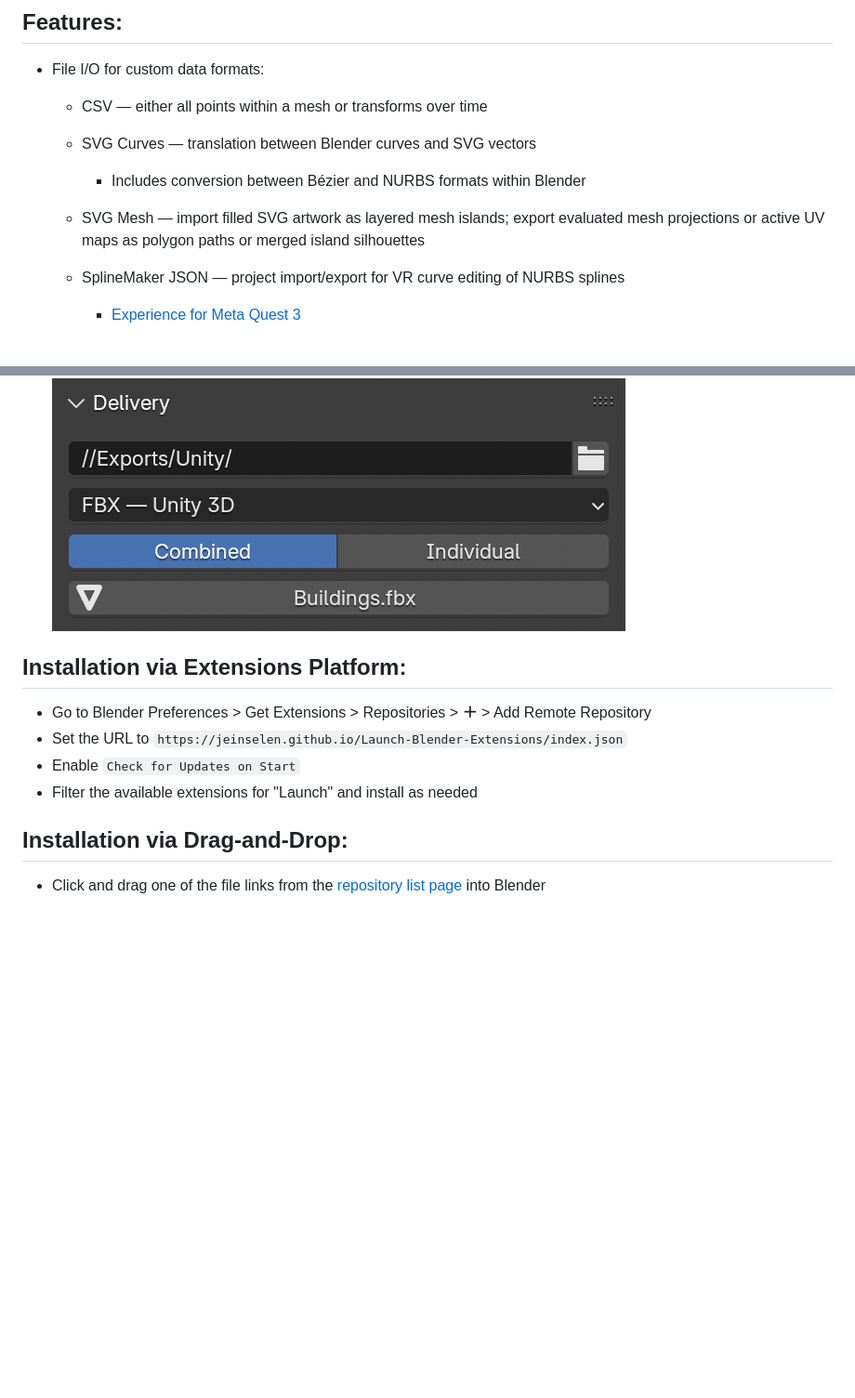
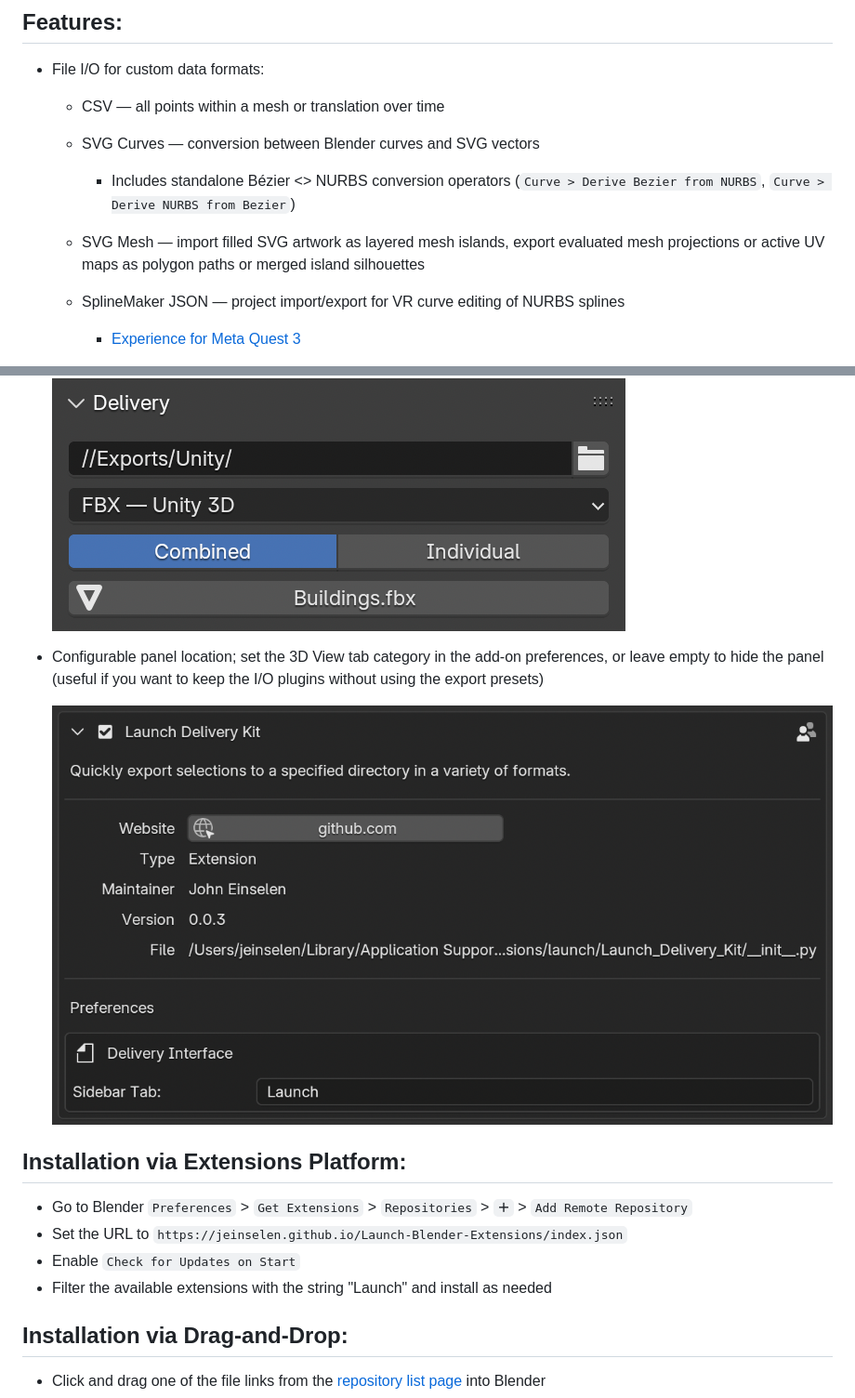
Before and after one commit to jeinselen/Blender-DeliveryKit, a Markdown page: README.md, 2 parts joined by grey strips. Shown at 93% size. GitHub-like rendering; pictures changed too: images/Screenshot-Preferences.png (added); blank space fills up the shorter version.

Commit message:
Documentation updates for new features

```diff
--- a/README.md
+++ b/README.md
@@ -6,12 +6,12 @@
 
 - File I/O for custom data formats:
 
-  - CSV — either all points within a mesh or transforms over time
+  - CSV — all points within a mesh or translation over time
 
-  - SVG Curves — translation between Blender curves and SVG vectors
-    - Includes conversion between Bézier and NURBS formats within Blender
+  - SVG Curves — conversion between Blender curves and SVG vectors
+    - Includes standalone Bézier <> NURBS conversion operators (`Curve > Derive Bezier from NURBS`, `Curve > Derive NURBS from Bezier`)
 
-  - SVG Mesh — import filled SVG artwork as layered mesh islands; export evaluated mesh projections or active UV maps as polygon paths or merged island silhouettes
+  - SVG Mesh — import filled SVG artwork as layered mesh islands, export evaluated mesh projections or active UV maps as polygon paths or merged island silhouettes
 
   - SplineMaker JSON — project import/export for VR curve editing of NURBS splines
     - [Experience for Meta Quest 3](https://github.com/jeinselen/Godot-SplineMaker)
@@ -33,14 +33,18 @@
 
   ![Screenshot-Export](images/Screenshot-Export.png)
 
+- Configurable panel location; set the 3D View tab category in the add-on preferences, or leave empty to hide the panel (useful if you want to keep the I/O plugins without using the export presets)
+
+  ![Screenshot-Preferences](images/Screenshot-Preferences.png)
+
 
 
 ## Installation via Extensions Platform:
 
-- Go to Blender Preferences > Get Extensions > Repositories > **＋** > Add Remote Repository
+- Go to Blender `Preferences` > `Get Extensions` > `Repositories` > **`＋`** > `Add Remote Repository`
 - Set the URL to `https://jeinselen.github.io/Launch-Blender-Extensions/index.json`
 - Enable `Check for Updates on Start`
-- Filter the available extensions for "Launch" and install as needed
+- Filter the available extensions with the string "Launch" and install as needed
 
 
 
```
